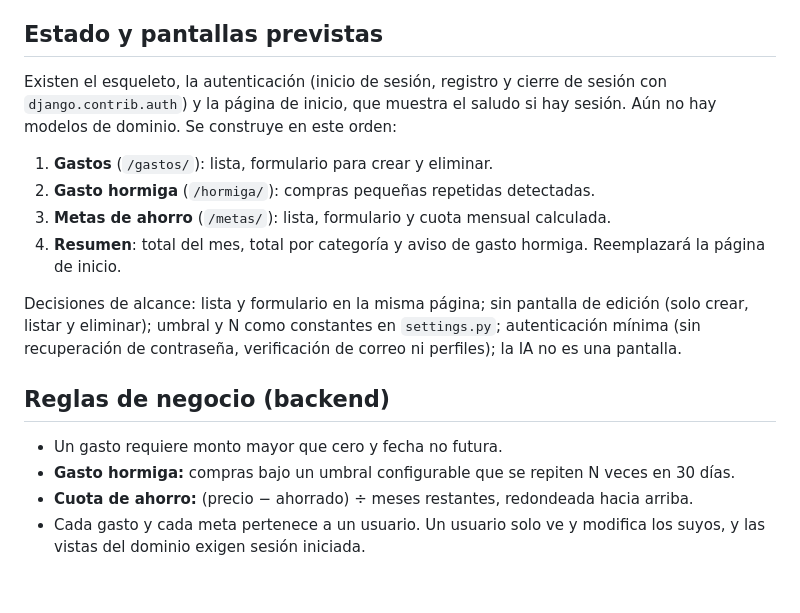
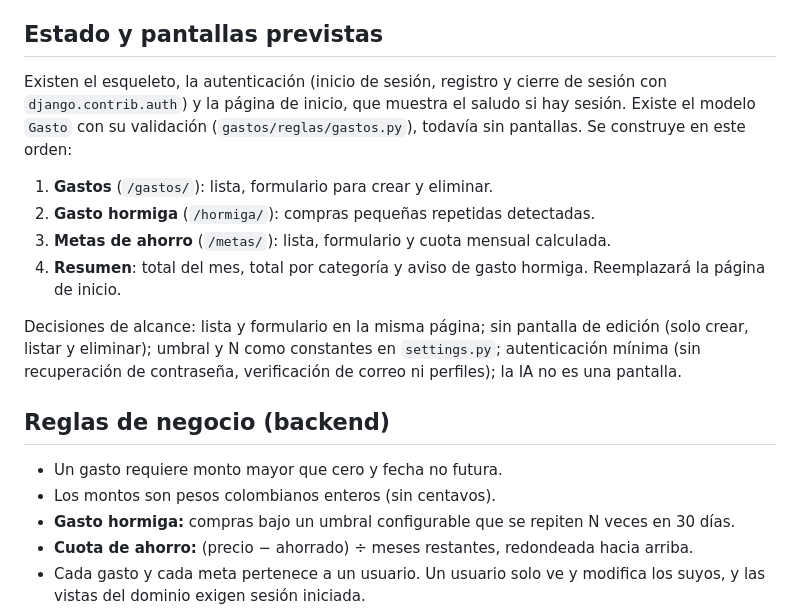
Before and after one commit to JuanDR403/Hormiguero, a Markdown page: AGENTS.md, the part around the change. Drawn GitHub-style; blank space fills up the shorter version.

Commit message:
docs: plan 1 y montos sin centavos en AGENTS.md
Co-Authored-By: Claude Opus 5.5 <noreply@anthropic.com>

```diff
--- a/AGENTS.md
+++ b/AGENTS.md
@@ -30,7 +30,7 @@ Al agregar una dependencia: `pip freeze > requirements.txt`.
 
 ## Estado y pantallas previstas
 
-Existen el esqueleto, la autenticación (inicio de sesión, registro y cierre de sesión con `django.contrib.auth`) y la página de inicio, que muestra el saludo si hay sesión. Aún no hay modelos de dominio. Se construye en este orden:
+Existen el esqueleto, la autenticación (inicio de sesión, registro y cierre de sesión con `django.contrib.auth`) y la página de inicio, que muestra el saludo si hay sesión. Existe el modelo `Gasto` con su validación (`gastos/reglas/gastos.py`), todavía sin pantallas. Se construye en este orden:
 
 1. **Gastos** (`/gastos/`): lista, formulario para crear y eliminar.
 2. **Gasto hormiga** (`/hormiga/`): compras pequeñas repetidas detectadas.
@@ -42,6 +42,7 @@ Decisiones de alcance: lista y formulario en la misma página; sin pantalla de e
 ## Reglas de negocio (backend)
 
 - Un gasto requiere monto mayor que cero y fecha no futura.
+- Los montos son pesos colombianos enteros (sin centavos).
 - **Gasto hormiga:** compras bajo un umbral configurable que se repiten N veces en 30 días.
 - **Cuota de ahorro:** (precio − ahorrado) ÷ meses restantes, redondeada hacia arriba.
 - Cada gasto y cada meta pertenece a un usuario. Un usuario solo ve y modifica los suyos, y las vistas del dominio exigen sesión iniciada.
```
Also changed, not shown: plan-1-grupo9.md (added, +125 -0 lines).
